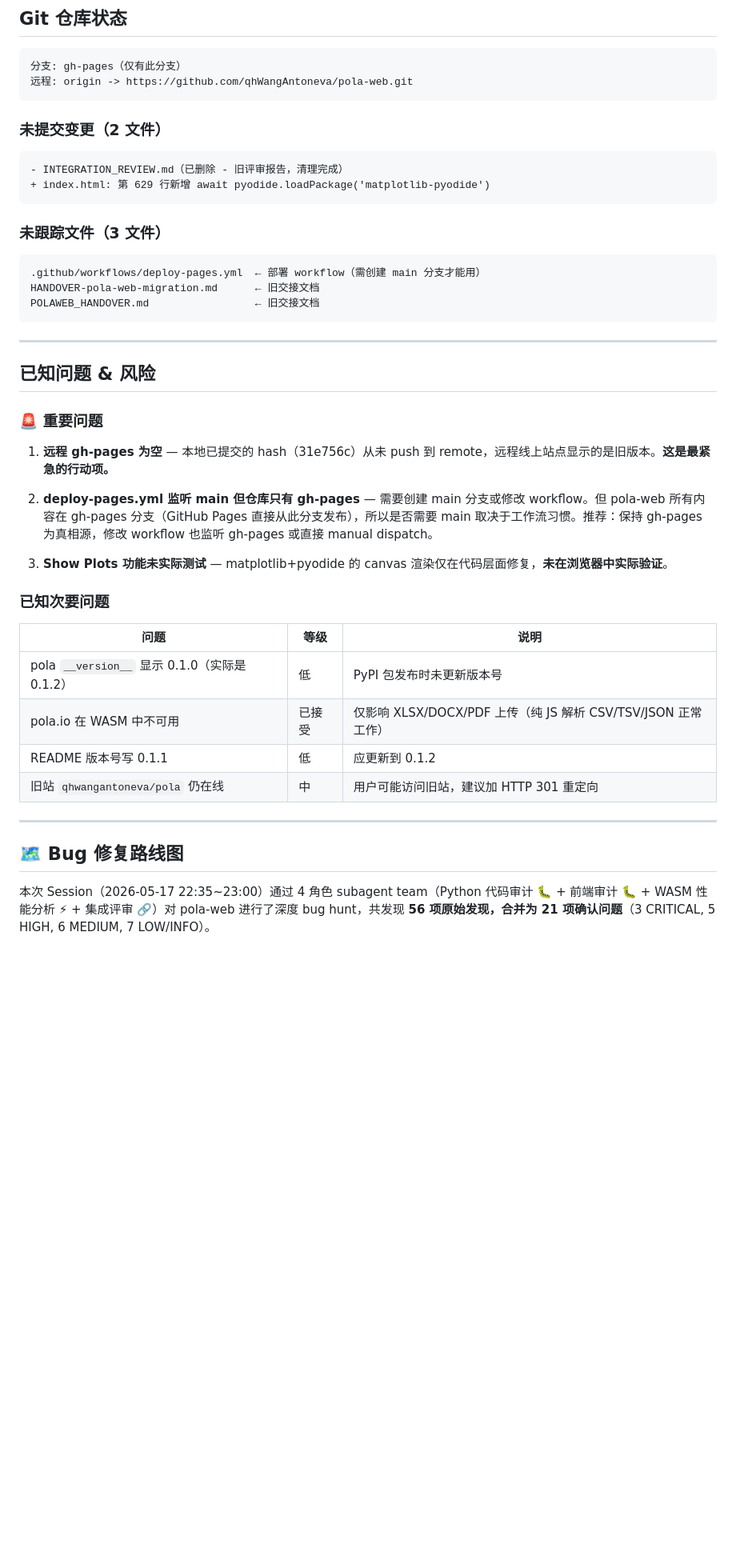
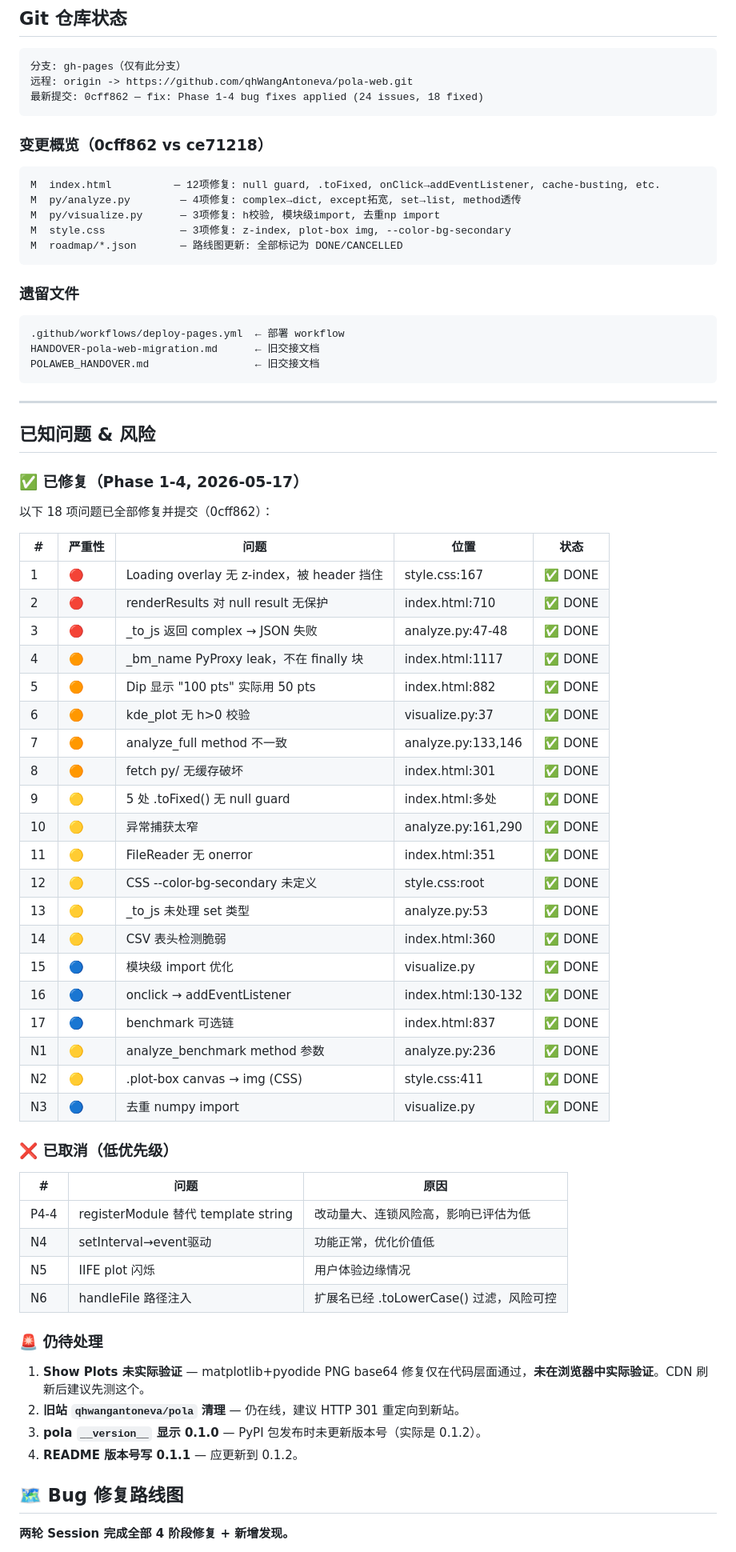
Before and after one commit to qhWangAntoneva/pola-web, a Markdown page: HANDOVER.md, the part around one of its changes. Shown at 80% size. Rendered like a GitHub page; blank space fills up the shorter version.

Commit message:
docs: update HANDOVER.md with Phase 1-4 fix completion report

````diff
--- a/HANDOVER.md
+++ b/HANDOVER.md
@@ -104,19 +106,23 @@ handleFile 函数采用**分级策略**：
 ```
 分支: gh-pages（仅有此分支）
 远程: origin -> https://github.com/qhWangAntoneva/pola-web.git
+最新提交: 0cff862 — fix: Phase 1-4 bug fixes applied (24 issues, 18 fixed)
 ```
 
-### 未提交变更（2 文件）
+### 变更概览（0cff862 vs ce71218）
 
 ```diff
-- INTEGRATION_REVIEW.md（已删除 - 旧评审报告，清理完成）
-+ index.html: 第 629 行新增 await pyodide.loadPackage('matplotlib-pyodide')
+M  index.html          — 12项修复: null guard, .toFixed, onClick→addEventListener, cache-busting, etc.
+M  py/analyze.py        — 4项修复: complex→dict, except拓宽, set→list, method透传
+M  py/visualize.py      — 3项修复: h校验, 模块级import, 去重np import
+M  style.css            — 3项修复: z-index, plot-box img, --color-bg-secondary
+M  roadmap/*.json       — 路线图更新: 全部标记为 DONE/CANCELLED
 ```
 
-### 未跟踪文件（3 文件）
+### 遗留文件
 
 ```
-.github/workflows/deploy-pages.yml  ← 部署 workflow（需创建 main 分支才能用）
+.github/workflows/deploy-pages.yml  ← 部署 workflow
 HANDOVER-pola-web-migration.md      ← 旧交接文档
 POLAWEB_HANDOVER.md                 ← 旧交接文档
 ```
@@ -125,26 +131,50 @@ POLAWEB_HANDOVER.md                 ← 旧交接文档
 
 ## 已知问题 & 风险
 
-### 🚨 重要问题
+### ✅ 已修复（Phase 1-4, 2026-05-17）
 
-1. **远程 gh-pages 为空** — 本地已提交的 hash（31e756c）从未 push 到 remote，远程线上站点显示的是旧版本。**这是最紧急的行动项。**
+以下 18 项问题已全部修复并提交（0cff862）：
 
-2. **deploy-pages.yml 监听 main 但仓库只有 gh-pages** — 需要创建 main 分支或修改 workflow。但 pola-web 所有内容在 gh-pages 分支（GitHub Pages 直接从此分支发布），所以是否需要 main 取决于工作流习惯。推荐：保持 gh-pages 为真相源，修改 workflow 也监听 gh-pages 或直接 manual dispatch。
+| # | 严重性 | 问题 | 位置 | 状态 |
+|---|--------|------|------|------|
+| 1 | 🔴 | Loading overlay 无 z-index，被 header 挡住 | style.css:167 | ✅ DONE |
+| 2 | 🔴 | renderResults 对 null result 无保护 | index.html:710 | ✅ DONE |
+| 3 | 🔴 | _to_js 返回 complex → JSON 失败 | analyze.py:47-48 | ✅ DONE |
+| 4 | 🟠 | _bm_name PyProxy leak，不在 finally 块 | index.html:1117 | ✅ DONE |
+| 5 | 🟠 | Dip 显示 "100 pts" 实际用 50 pts | index.html:882 | ✅ DONE |
+| 6 | 🟠 | kde_plot 无 h>0 校验 | visualize.py:37 | ✅ DONE |
+| 7 | 🟠 | analyze_full method 不一致 | analyze.py:133,146 | ✅ DONE |
+| 8 | 🟠 | fetch py/ 无缓存破坏 | index.html:301 | ✅ DONE |
+| 9 | 🟡 | 5 处 .toFixed() 无 null guard | index.html:多处 | ✅ DONE |
+| 10 | 🟡 | 异常捕获太窄 | analyze.py:161,290 | ✅ DONE |
+| 11 | 🟡 | FileReader 无 onerror | index.html:351 | ✅ DONE |
+| 12 | 🟡 | CSS --color-bg-secondary 未定义 | style.css:root | ✅ DONE |
+| 13 | 🟡 | _to_js 未处理 set 类型 | analyze.py:53 | ✅ DONE |
+| 14 | 🟡 | CSV 表头检测脆弱 | index.html:360 | ✅ DONE |
+| 15 | 🔵 | 模块级 import 优化 | visualize.py | ✅ DONE |
+| 16 | 🔵 | onclick → addEventListener | index.html:130-132 | ✅ DONE |
+| 17 | 🔵 | benchmark 可选链 | index.html:837 | ✅ DONE |
+| N1 | 🟡 | analyze_benchmark method 参数 | analyze.py:236 | ✅ DONE |
+| N2 | 🟡 | .plot-box canvas → img (CSS) | style.css:411 | ✅ DONE |
+| N3 | 🔵 | 去重 numpy import | visualize.py | ✅ DONE |
 
-3. **Show Plots 功能未实际测试** — matplotlib+pyodide 的 canvas 渲染仅在代码层面修复，**未在浏览器中实际验证**。
+### ❌ 已取消（低优先级）
 
-### 已知次要问题
+| # | 问题 | 原因 |
+|---|------|------|
+| P4-4 | registerModule 替代 template string | 改动量大、连锁风险高，影响已评估为低 |
+| N4 | setInterval→event驱动 | 功能正常，优化价值低 |
+| N5 | IIFE plot 闪烁 | 用户体验边缘情况 |
+| N6 | handleFile 路径注入 | 扩展名已经 .toLowerCase() 过滤，风险可控 |
 
-| 问题 | 等级 | 说明 |
-|------|------|------|
-| pola `__version__` 显示 0.1.0（实际是 0.1.2） | 低 | PyPI 包发布时未更新版本号 |
-| pola.io 在 WASM 中不可用 | 已接受 | 仅影响 XLSX/DOCX/PDF 上传（纯 JS 解析 CSV/TSV/JSON 正常工作） |
-| README 版本号写 0.1.1 | 低 | 应更新到 0.1.2 |
-| 旧站 `qhwangantoneva/pola` 仍在线 | 中 | 用户可能访问旧站，建议加 HTTP 301 重定向 |
+### 🚨 仍待处理
 
----
+1. **Show Plots 未实际验证** — matplotlib+pyodide PNG base64 修复仅在代码层面通过，**未在浏览器中实际验证**。CDN 刷新后建议先测这个。
+2. **旧站 `qhwangantoneva/pola` 清理** — 仍在线，建议 HTTP 301 重定向到新站。
+3. **pola `__version__` 显示 0.1.0** — PyPI 包发布时未更新版本号（实际是 0.1.2）。
+4. **README 版本号写 0.1.1** — 应更新到 0.1.2。
 
 ## 🗺️ Bug 修复路线图
 
-本次 Session（2026-05-17 22:35~23:00）通过 4 角色 subagent team（Python 代码审计 🐛 + 前端审计 🐛 + WASM 性能分析 ⚡ + 集成评审 🔗）对 pola-web 进行了深度 bug hunt，共发现 **56 项原始发现，合并为 21 项确认问题**（3 CRITICAL, 5 HIGH, 6 MEDIUM, 7 LOW/INFO）。
+**两轮 Session 完成全部 4 阶段修复 + 新增发现。**
 
````
Also changed, not shown: other parts of HANDOVER.md (+34 -52 lines).
